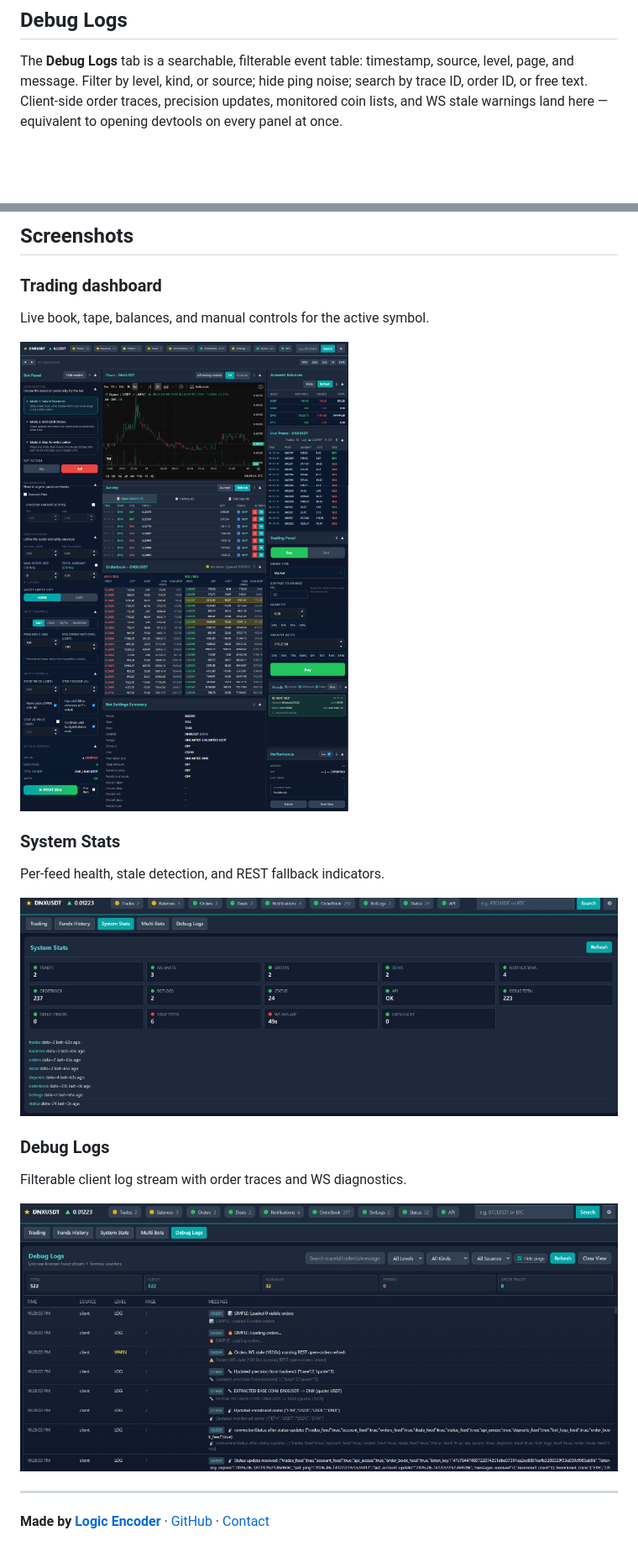
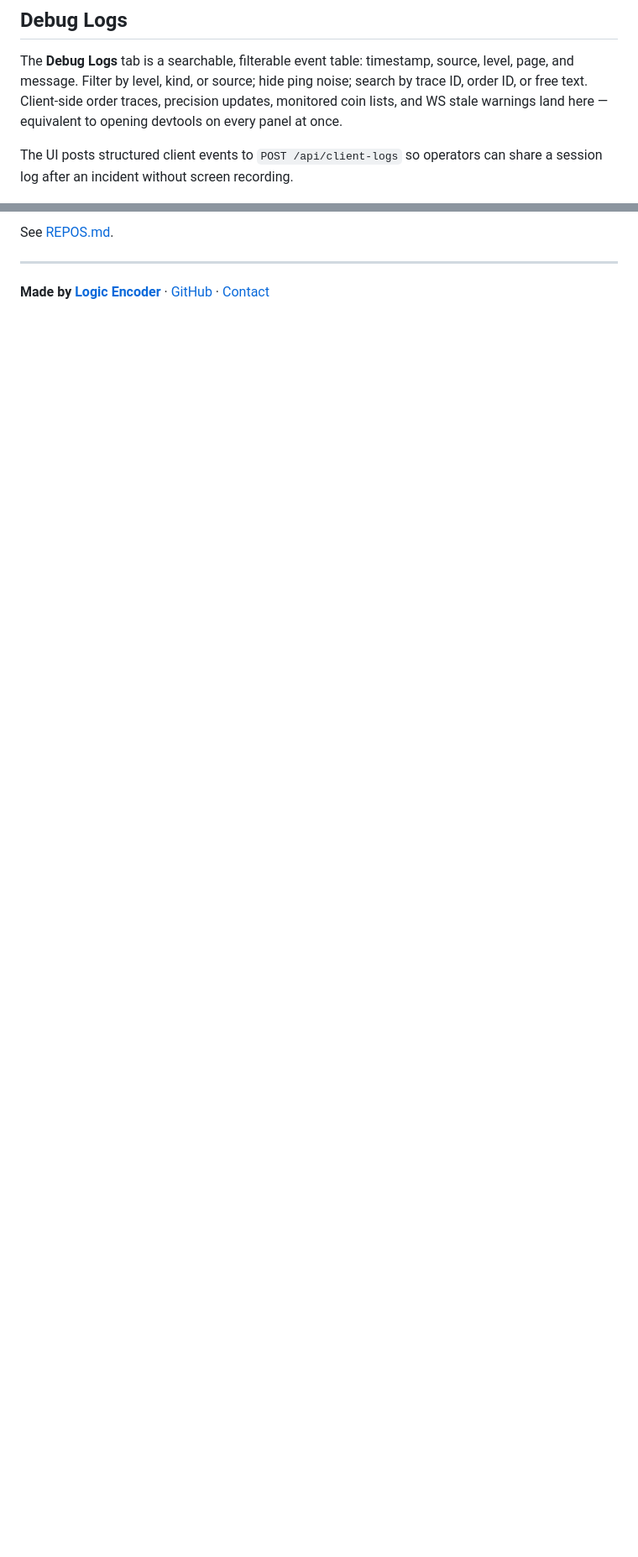
Before and after one commit to logicencoder/mexc_trading_app-overview, a Markdown page: README.md, 2 parts joined by grey strips. Shown at 84% size. Rendered like a GitHub page; blank space fills up the shorter version.

```diff
--- a/README.md
+++ b/README.md
@@ -49,5 +55,7 @@ The **System Stats** tab is the feed-health dashboard: per-stream counters, stal
 
 The **Debug Logs** tab is a searchable, filterable event table: timestamp, source, level, page, and message. Filter by level, kind, or source; hide ping noise; search by trace ID, order ID, or free text. Client-side order traces, precision updates, monitored coin lists, and WS stale warnings land here — equivalent to opening devtools on every panel at once.
 
+The UI posts structured client events to `POST /api/client-logs` so operators can share a session log after an incident without screen recording.
+
 ![Debug Logs — filtered client log stream](assets/debug-logs.png)
 
@@ -70,22 +64,4 @@ FastAPI backend (`mexc_trading_app.py`), browser UI (`mexc_trading_app.html` + `
-## Screenshots
-
-### Trading dashboard
-
-Live book, tape, balances, and manual controls for the active symbol.
-
-![MEXC standalone dashboard](assets/mexc-trading-dashboard-bot-overview.png)
-
-### System Stats
-
-Per-feed health, stale detection, and REST fallback indicators.
-
-![System Stats — feed health and stream diagnostics](assets/system-stats.png)
-
-### Debug Logs
-
-Filterable client log stream with order traces and WS diagnostics.
-
-![Debug Logs — filtered client log stream](assets/debug-logs.png)
+See [REPOS.md](REPOS.md).
 
 ---
 
```
Also changed, not shown: other parts of README.md (+15 -23 lines), assets/trading-dashboard.png (renamed from assets/mexc-trading-dashboard-bot-overview.png).
